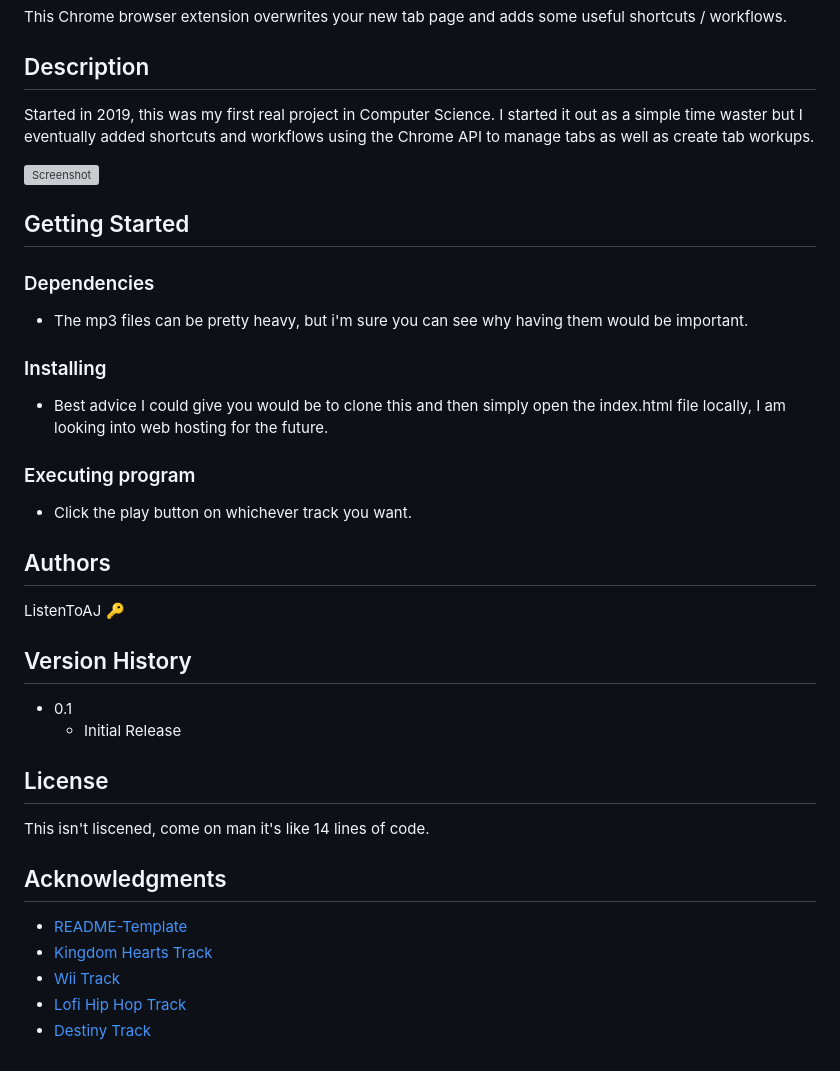
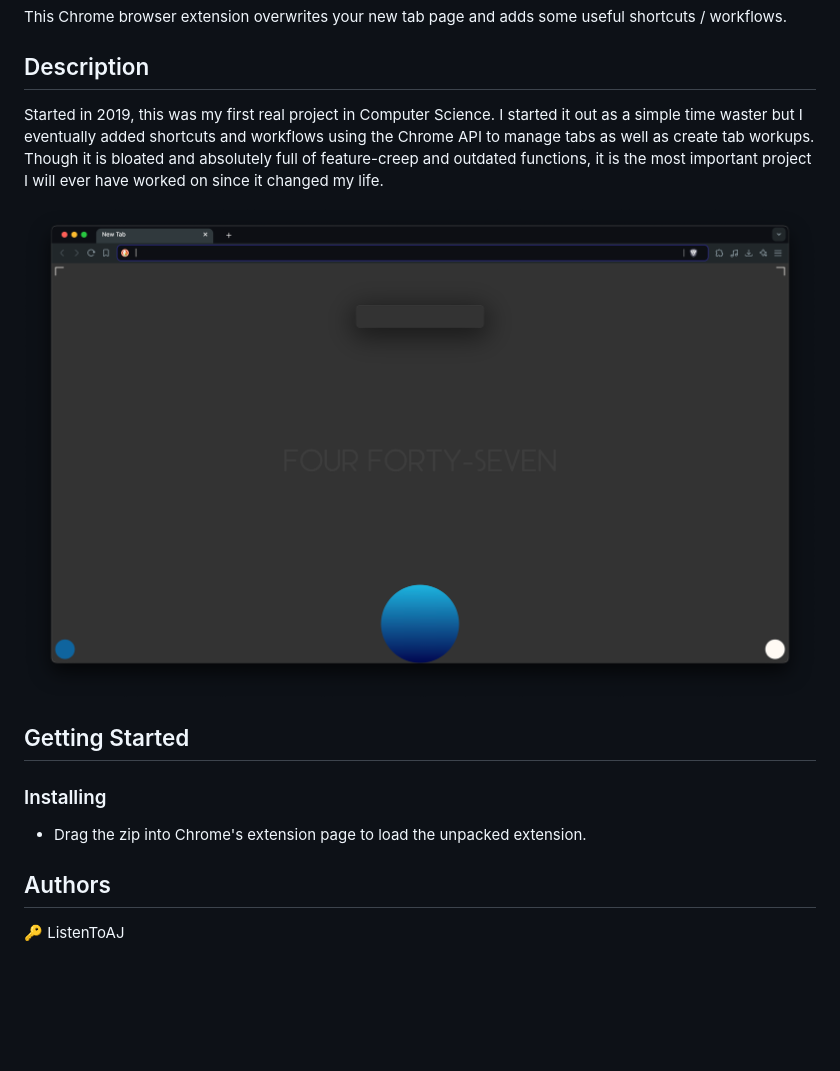
Before and after one commit to ListenToAJ/Chrome-New-Tab, a Markdown page: README.md, the part around the change. GitHub-like rendering; pictures changed too: images/screenshot.png (added); blank space fills up the shorter version; grey boxes are pictures that could not be loaded.

Commit message:
Finished readme

```diff
--- a/README.md
+++ b/README.md
@@ -4,42 +4,16 @@ This Chrome browser extension overwrites your new tab page and adds some useful
 
 ## Description
 
-Started in 2019, this was my first real project in Computer Science.  I started it out as a simple time waster but I eventually added shortcuts and workflows using the Chrome API to manage tabs as well as create tab workups.
+Started in 2019, this was my first real project in Computer Science.  I started it out as a simple time waster but I eventually added shortcuts and workflows using the Chrome API to manage tabs as well as create tab workups.  Though it is bloated and absolutely full of feature-creep and outdated functions, it is the most important project I will ever have worked on since it changed my life.
 
-![Screenshot](images/example.png)
+![Screenshot](images/screenshot.png)
 
 ## Getting Started
 
-### Dependencies
-
-* The mp3 files can be pretty heavy, but i'm sure you can see why having them would be important.
-
 ### Installing
 
-* Best advice I could give you would be to clone this and then simply open the index.html file locally, I am looking into web hosting for the future.
-
-### Executing program
-
-* Click the play button on whichever track you want.
+* Drag the zip into Chrome's extension page to load the unpacked extension.
 
 ## Authors
 
-ListenToAJ :key:
-
-
-## Version History
-
-* 0.1
-    * Initial Release
-
-## License
-
-This isn't liscened, come on man it's like 14 lines of code.
-
-## Acknowledgments
-
-* [README-Template](https://gist.github.com/DomPizzie/7a5ff55ffa9081f2de27c315f5018afc)
-* [Kingdom Hearts Track](https://www.youtube.com/watch?v=e7IdlPz5qL4&t=3720s)
-* [Wii Track](https://www.youtube.com/watch?v=frIxIZyko80)
-* [Lofi Hip Hop Track](https://www.youtube.com/watch?v=T7GvvbD6S2Y)
-* [Destiny Track](https://www.youtube.com/watch?v=RuZyYAtNIoI)
+:key: ListenToAJ
```
Also changed, not shown: 1 other file.
